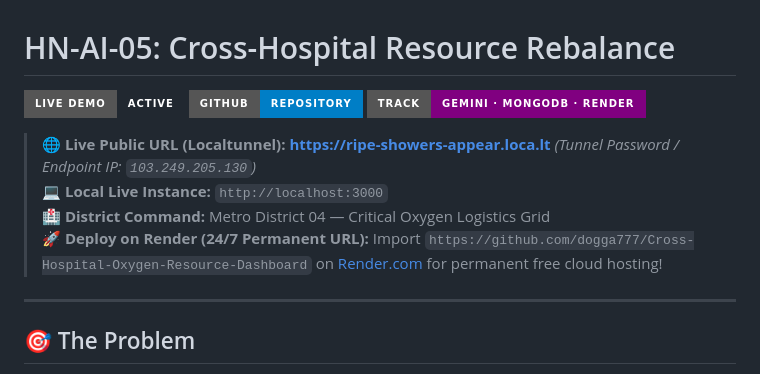
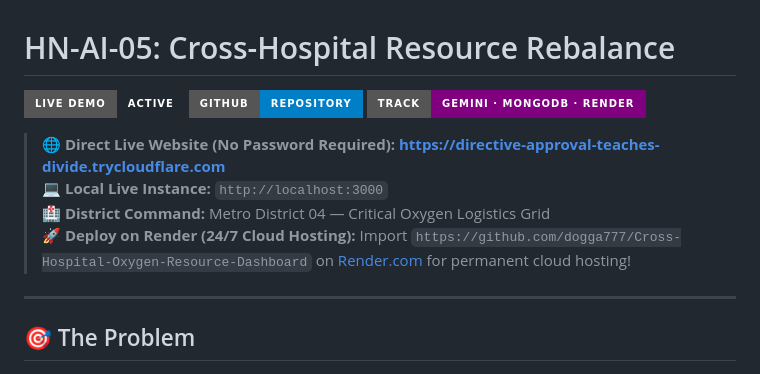
Before and after one commit to dogga777/Cross-Hospital-Oxygen-Resource-Dashboard, a Markdown page: README.md, the part around one of its changes. Rendered like a GitHub page; badges without logos.

Commit message:
docs: add direct Cloudflare live website URL without password

```diff
--- a/README.md
+++ b/README.md
@@ -4,10 +4,10 @@
 [![GitHub Repo](https://img.shields.io/badge/GitHub-Repository-blue?style=for-the-badge&logo=github)](https://github.com/dogga777/Cross-Hospital-Oxygen-Resource-Dashboard)
 [![Track](https://img.shields.io/badge/Track-Gemini%20·%20MongoDB%20·%20Render-purple?style=for-the-badge)](https://render.com)
 
-> 🌐 **Live Public URL (Localtunnel):** **[https://ripe-showers-appear.loca.lt](https://ripe-showers-appear.loca.lt)** *(Tunnel Password / Endpoint IP: `103.249.205.130`)*
+> 🌐 **Direct Live Website (No Password Required):** **[https://directive-approval-teaches-divide.trycloudflare.com](https://directive-approval-teaches-divide.trycloudflare.com)**
 > 💻 **Local Live Instance:** `http://localhost:3000`
 > 🏥 **District Command:** Metro District 04 &mdash; Critical Oxygen Logistics Grid
-> 🚀 **Deploy on Render (24/7 Permanent URL):** Import `https://github.com/dogga777/Cross-Hospital-Oxygen-Resource-Dashboard` on [Render.com](https://dashboard.render.com/select-repo?type=web) for permanent free cloud hosting!
+> 🚀 **Deploy on Render (24/7 Cloud Hosting):** Import `https://github.com/dogga777/Cross-Hospital-Oxygen-Resource-Dashboard` on [Render.com](https://dashboard.render.com/select-repo?type=web) for permanent cloud hosting!
 
 ---
 
```
Also changed, not shown: other parts of README.md (+1 -1 lines).
